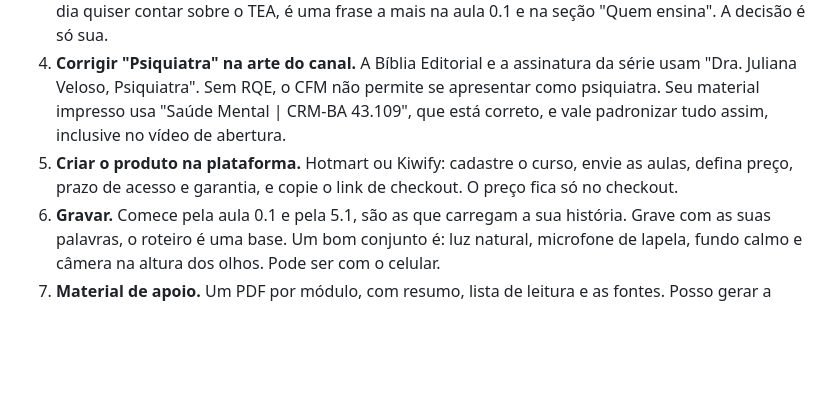
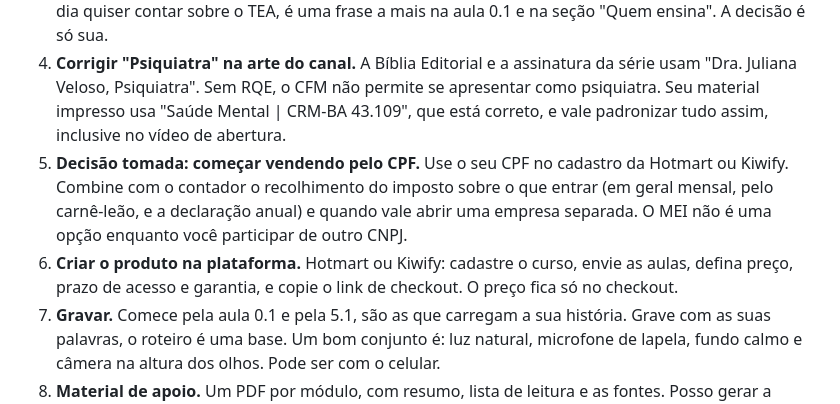
Before and after one commit to julianavelosolopes/JU, a Markdown page: PROXIMOS-PASSOS.md, the part around the change. GitHub-like rendering; blank space fills up the shorter version.

Commit message:
Note selling via CPF first in next steps
Co-Authored-By: Claude Sonnet 5.5 <noreply@anthropic.com>
Claude-Session: https://claude.ai/code/session_01S8YpTYkaUbEKB6NV2bNhLj

```diff
--- a/PROXIMOS-PASSOS.md
+++ b/PROXIMOS-PASSOS.md
@@ -12,7 +12,8 @@
 2. **Conferir as referências.** Abra cada item de `referencias.md` no PubMed ou no Google Scholar e confira ano, volume e páginas. Eu montei a lista de memória e sem acesso a bases, então a conferência é obrigatória antes de gravar. Isso vale também para as duas leis citadas na aula 4.2.
 3. **Decidir sobre a menção ao autismo.** Hoje a página e os roteiros falam só do seu TDAH. Se algum dia quiser contar sobre o TEA, é uma frase a mais na aula 0.1 e na seção "Quem ensina". A decisão é só sua.
 4. **Corrigir "Psiquiatra" na arte do canal.** A Bíblia Editorial e a assinatura da série usam "Dra. Juliana Veloso, Psiquiatra". Sem RQE, o CFM não permite se apresentar como psiquiatra. Seu material impresso usa "Saúde Mental | CRM-BA 43.109", que está correto, e vale padronizar tudo assim, inclusive no vídeo de abertura.
-5. **Criar o produto na plataforma.** Hotmart ou Kiwify: cadastre o curso, envie as aulas, defina preço, prazo de acesso e garantia, e copie o link de checkout. O preço fica só no checkout.
+5. **Decisão tomada: começar vendendo pelo CPF.** Use o seu CPF no cadastro da Hotmart ou Kiwify. Combine com o contador o recolhimento do imposto sobre o que entrar (em geral mensal, pelo carnê-leão, e a declaração anual) e quando vale abrir uma empresa separada. O MEI não é uma opção enquanto você participar de outro CNPJ.
+6. **Criar o produto na plataforma.** Hotmart ou Kiwify: cadastre o curso, envie as aulas, defina preço, prazo de acesso e garantia, e copie o link de checkout. O preço fica só no checkout.
 6. **Gravar.** Comece pela aula 0.1 e pela 5.1, são as que carregam a sua história. Grave com as suas palavras, o roteiro é uma base. Um bom conjunto é: luz natural, microfone de lapela, fundo calmo e câmera na altura dos olhos. Pode ser com o celular.
 7. **Material de apoio.** Um PDF por módulo, com resumo, lista de leitura e as fontes. Posso gerar a partir dos roteiros.
 8. **Preencher a página.** Colocar sua foto, a logo, o link do checkout, a quantidade de aulas, o prazo de acesso, o CNPJ e o contato. Depois publicar no GitHub Pages ou ligar a um domínio próprio.
```
